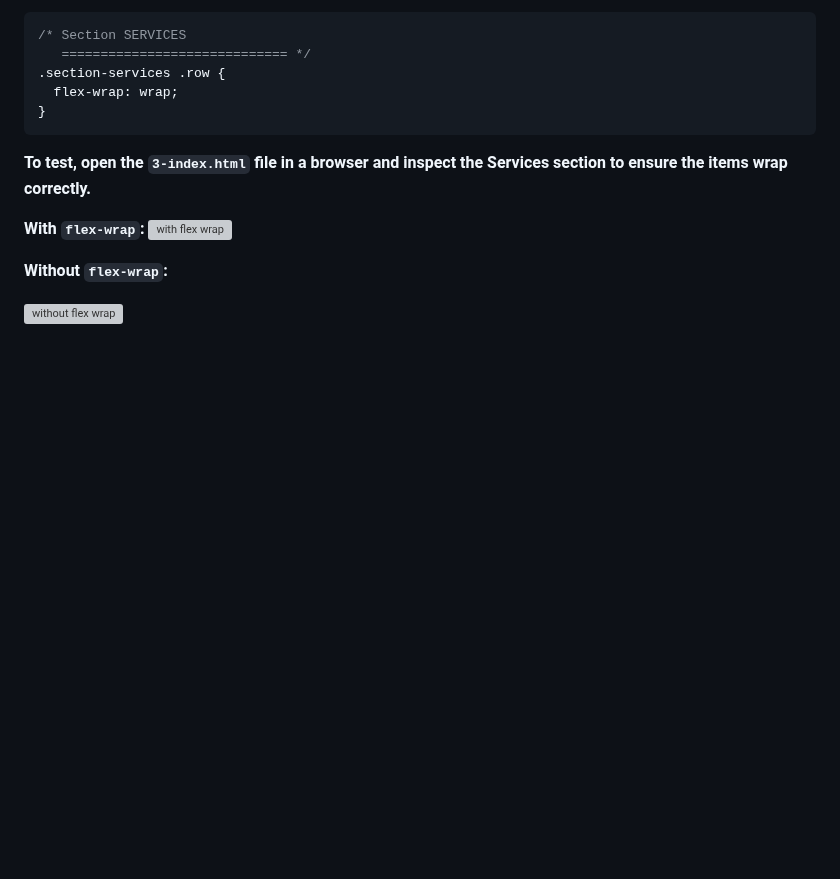
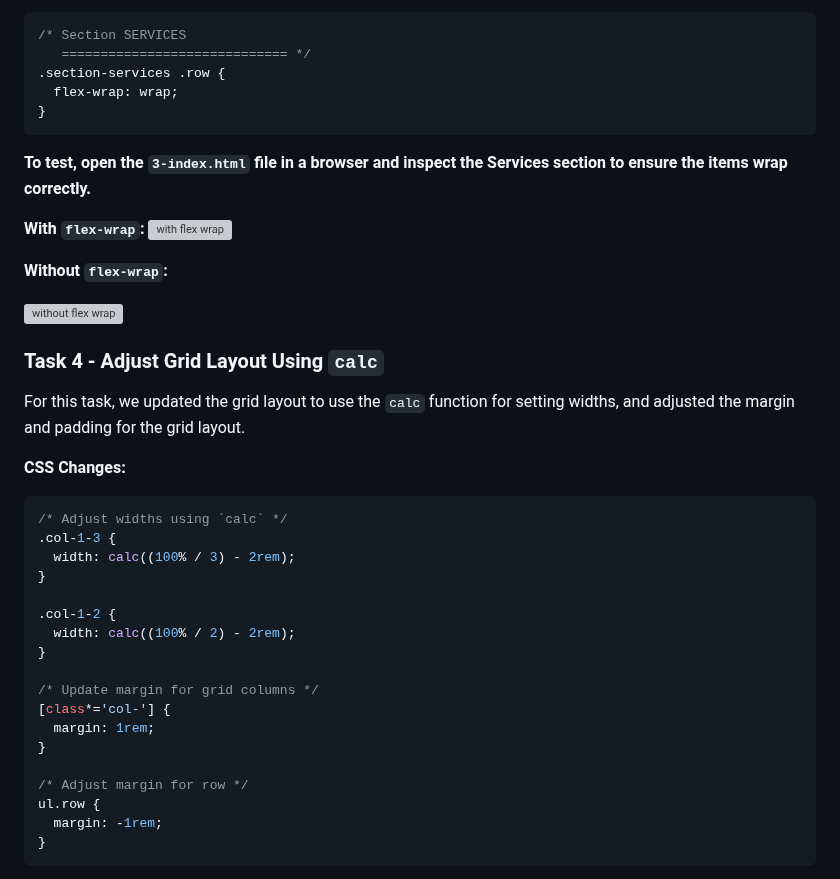
Before and after one commit to ThatsVie/atlas-web_front_end, a Markdown page: flexbox/README.md, the part around one of its changes. GitHub-like rendering; blank space fills up the shorter version; grey boxes are pictures that could not be loaded.

````diff
--- a/flexbox/README.md
+++ b/flexbox/README.md
@@ -141,3 +141,30 @@ Merged the two `<ul>` elements in the Services section into one.
 **Without `flex-wrap`:**
 
 ![without flex wrap](https://github.com/ThatsVie/atlas-web_front_end/assets/143755961/bb65e94f-6c36-42ea-82b1-b3d6bba8bb10)
+
+### Task 4 - Adjust Grid Layout Using `calc`
+
+For this task, we updated the grid layout to use the `calc` function for setting widths, and adjusted the margin and padding for the grid layout.
+
+**CSS Changes:**
+```css
+/* Adjust widths using `calc` */
+.col-1-3 {
+  width: calc((100% / 3) - 2rem);
+}
+
+.col-1-2 {
+  width: calc((100% / 2) - 2rem);
+}
+
+/* Update margin for grid columns */
+[class*='col-'] {
+  margin: 1rem;
+}
+
+/* Adjust margin for row */
+ul.row {
+  margin: -1rem;
+}
+```
+
````
Also changed, not shown: other parts of flexbox/README.md (+6 -0 lines).
